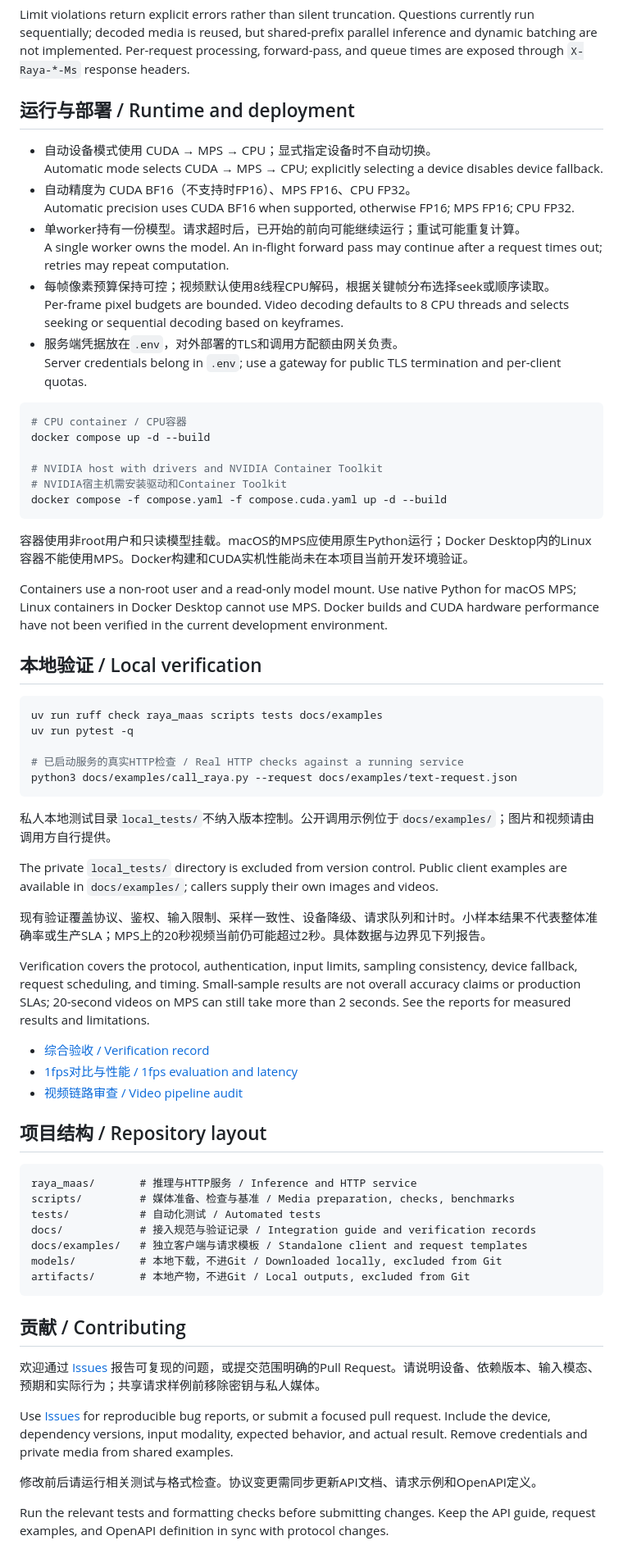
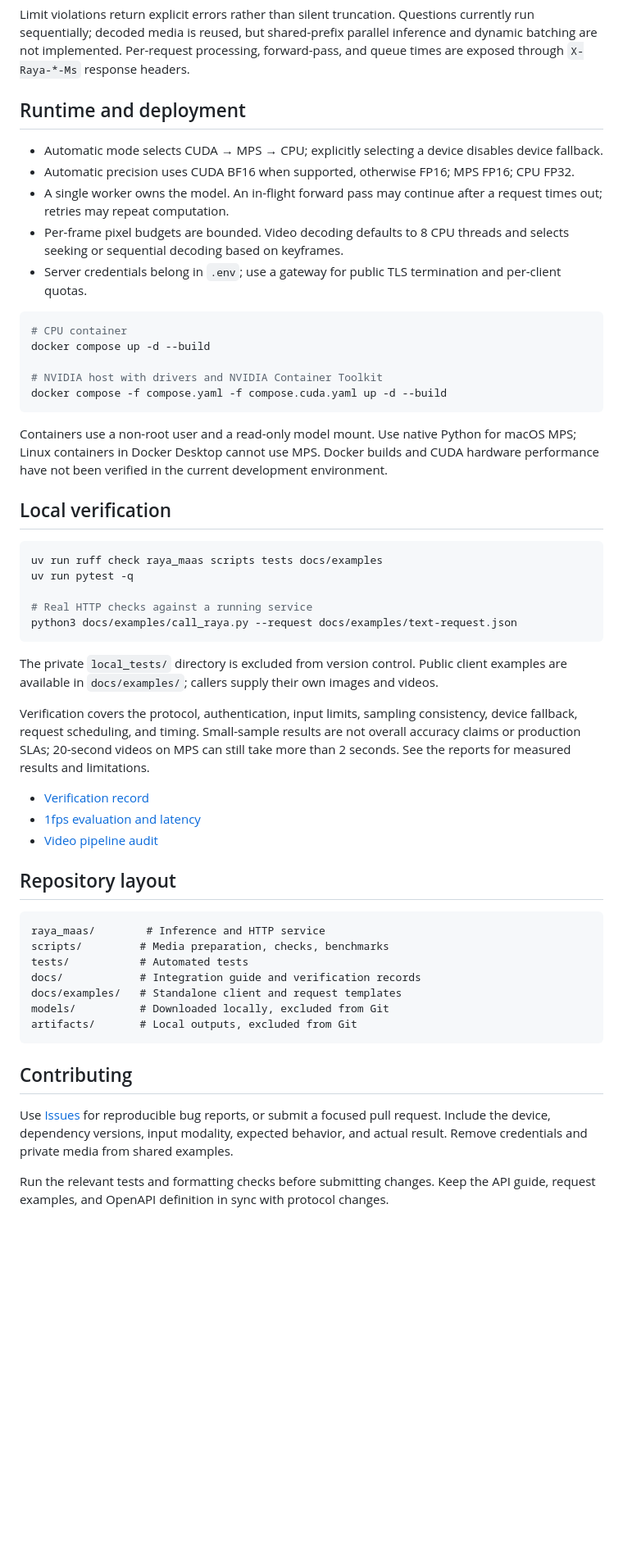
Before and after one commit to Aries-ld/raya, a Markdown page: README.md, the part around one of its changes. Shown at 82% size. GitHub-like rendering; blank space fills up the shorter version.

Commit message:
docs: separate English and Chinese READMEs with model badges

````diff
--- a/README.md
+++ b/README.md
@@ -182,72 +157,56 @@ Video sampling follows Qwen's `fps=1` policy: normally at least 4 frames, around
 Limit violations return explicit errors rather than silent truncation. Questions currently run sequentially; decoded media is reused, but shared-prefix parallel inference and dynamic batching are not implemented. Per-request processing, forward-pass, and queue times are exposed through `X-Raya-*-Ms` response headers.
 
-## 运行与部署 / Runtime and deployment
+## Runtime and deployment
 
-- 自动设备模式使用 CUDA → MPS → CPU；显式指定设备时不自动切换。<br>
-  Automatic mode selects CUDA → MPS → CPU; explicitly selecting a device disables device fallback.
-- 自动精度为 CUDA BF16（不支持时FP16）、MPS FP16、CPU FP32。<br>
-  Automatic precision uses CUDA BF16 when supported, otherwise FP16; MPS FP16; CPU FP32.
-- 单worker持有一份模型。请求超时后，已开始的前向可能继续运行；重试可能重复计算。<br>
-  A single worker owns the model. An in-flight forward pass may continue after a request times out; retries may repeat computation.
-- 每帧像素预算保持可控；视频默认使用8线程CPU解码，根据关键帧分布选择seek或顺序读取。<br>
-  Per-frame pixel budgets are bounded. Video decoding defaults to 8 CPU threads and selects seeking or sequential decoding based on keyframes.
-- 服务端凭据放在`.env`，对外部署的TLS和调用方配额由网关负责。<br>
-  Server credentials belong in `.env`; use a gateway for public TLS termination and per-client quotas.
+- Automatic mode selects CUDA → MPS → CPU; explicitly selecting a device disables device fallback.
+- Automatic precision uses CUDA BF16 when supported, otherwise FP16; MPS FP16; CPU FP32.
+- A single worker owns the model. An in-flight forward pass may continue after a request times out; retries may repeat computation.
+- Per-frame pixel budgets are bounded. Video decoding defaults to 8 CPU threads and selects seeking or sequential decoding based on keyframes.
+- Server credentials belong in `.env`; use a gateway for public TLS termination and per-client quotas.
 
 ```bash
-# CPU container / CPU容器
+# CPU container
 docker compose up -d --build
 
 # NVIDIA host with drivers and NVIDIA Container Toolkit
-# NVIDIA宿主机需安装驱动和Container Toolkit
 docker compose -f compose.yaml -f compose.cuda.yaml up -d --build
 ```
 
-容器使用非root用户和只读模型挂载。macOS的MPS应使用原生Python运行；Docker Desktop内的Linux容器不能使用MPS。Docker构建和CUDA实机性能尚未在本项目当前开发环境验证。
-
 Containers use a non-root user and a read-only model mount. Use native Python for macOS MPS; Linux containers in Docker Desktop cannot use MPS. Docker builds and CUDA hardware performance have not been verified in the current development environment.
 
-## 本地验证 / Local verification
+## Local verification
 
 ```bash
 uv run ruff check raya_maas scripts tests docs/examples
 uv run pytest -q
 
-# 已启动服务的真实HTTP检查 / Real HTTP checks against a running service
+# Real HTTP checks against a running service
 python3 docs/examples/call_raya.py --request docs/examples/text-request.json
 ```
 
-私人本地测试目录`local_tests/`不纳入版本控制。公开调用示例位于`docs/examples/`；图片和视频请由调用方自行提供。
-
 The private `local_tests/` directory is excluded from version control. Public client examples are available in `docs/examples/`; callers supply their own images and videos.
-
-现有验证覆盖协议、鉴权、输入限制、采样一致性、设备降级、请求队列和计时。小样本结果不代表整体准确率或生产SLA；MPS上的20秒视频当前仍可能超过2秒。具体数据与边界见下列报告。
 
 Verification covers the protocol, authentication, input limits, sampling consistency, device fallback, request scheduling, and timing. Small-sample results are not overall accuracy claims or production SLAs; 20-second videos on MPS can still take more than 2 seconds. See the reports for measured results and limitations.
 
-- [综合验收 / Verification record](docs/validation.md)
-- [1fps对比与性能 / 1fps evaluation and latency](docs/fps1-validation.md)
-- [视频链路审查 / Video pipeline audit](docs/video-audit.md)
+- [Verification record](docs/validation.md)
+- [1fps evaluation and latency](docs/fps1-validation.md)
+- [Video pipeline audit](docs/video-audit.md)
 
-## 项目结构 / Repository layout
+## Repository layout
 
 ```text
-raya_maas/       # 推理与HTTP服务 / Inference and HTTP service
-scripts/         # 媒体准备、检查与基准 / Media preparation, checks, benchmarks
-tests/           # 自动化测试 / Automated tests
-docs/            # 接入规范与验证记录 / Integration guide and verification records
-docs/examples/   # 独立客户端与请求模板 / Standalone client and request templates
-models/          # 本地下载，不进Git / Downloaded locally, excluded from Git
-artifacts/       # 本地产物，不进Git / Local outputs, excluded from Git
+raya_maas/        # Inference and HTTP service
+scripts/         # Media preparation, checks, benchmarks
+tests/           # Automated tests
+docs/            # Integration guide and verification records
+docs/examples/   # Standalone client and request templates
+models/          # Downloaded locally, excluded from Git
+artifacts/       # Local outputs, excluded from Git
 ```
 
-## 贡献 / Contributing
-
-欢迎通过 [Issues](https://github.com/Aries-ld/raya/issues) 报告可复现的问题，或提交范围明确的Pull Request。请说明设备、依赖版本、输入模态、预期和实际行为；共享请求样例前移除密钥与私人媒体。
+## Contributing
 
 Use [Issues](https://github.com/Aries-ld/raya/issues) for reproducible bug reports, or submit a focused pull request. Include the device, dependency versions, input modality, expected behavior, and actual result. Remove credentials and private media from shared examples.
 
-修改前后请运行相关测试与格式检查。协议变更需同步更新API文档、请求示例和OpenAPI定义。
-
 Run the relevant tests and formatting checks before submitting changes. Keep the API guide, request examples, and OpenAPI definition in sync with protocol changes.
 
````
Also changed, not shown: other parts of README.md (+44 -71 lines), README.zh-CN.md (added, +222 -0 lines).
